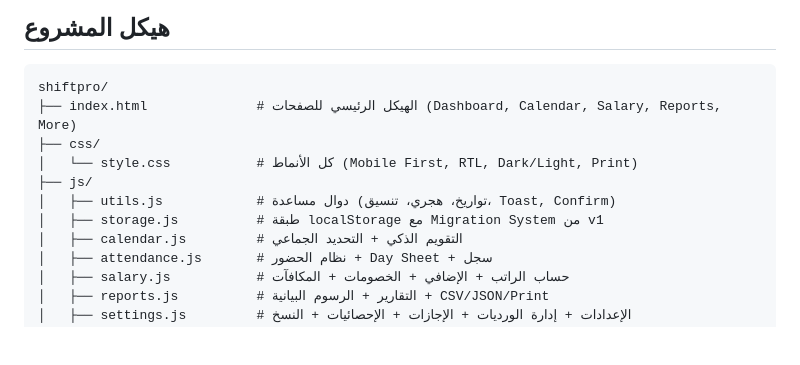
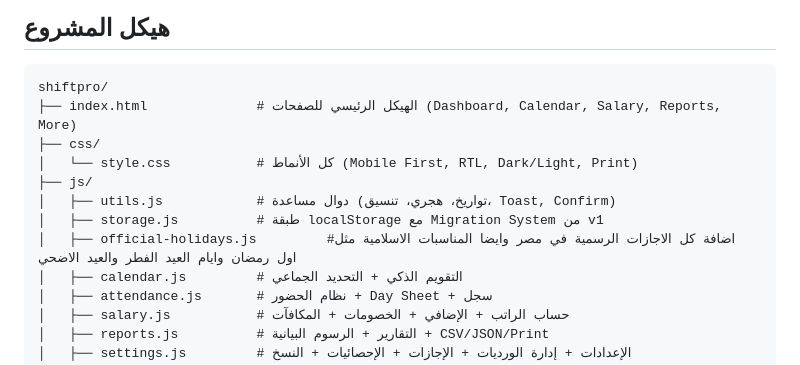
Before and after one commit to anamiir2-collab/SHIFT-PRO, a Markdown page: README.md, the part around the change. Drawn GitHub-style; blank space fills up the shorter version.

```diff
--- a/README.md
+++ b/README.md
@@ -33,6 +33,7 @@ shiftpro/
 ├── js/
 │   ├── utils.js            # دوال مساعدة (تواريخ، هجري، تنسيق، Toast, Confirm)
 │   ├── storage.js          # طبقة localStorage مع Migration System من v1
+│   ├── official-holidays.js         #اضافة كل الاجازات الرسمية في مصر وايضا المناسبات الاسلامية مثل اول رمضان وايام العيد الفطر والعيد الاضحي
 │   ├── calendar.js         # التقويم الذكي + التحديد الجماعي
 │   ├── attendance.js       # نظام الحضور + Day Sheet + سجل
 │   ├── salary.js           # حساب الراتب + الإضافي + الخصومات + المكافآت
```
